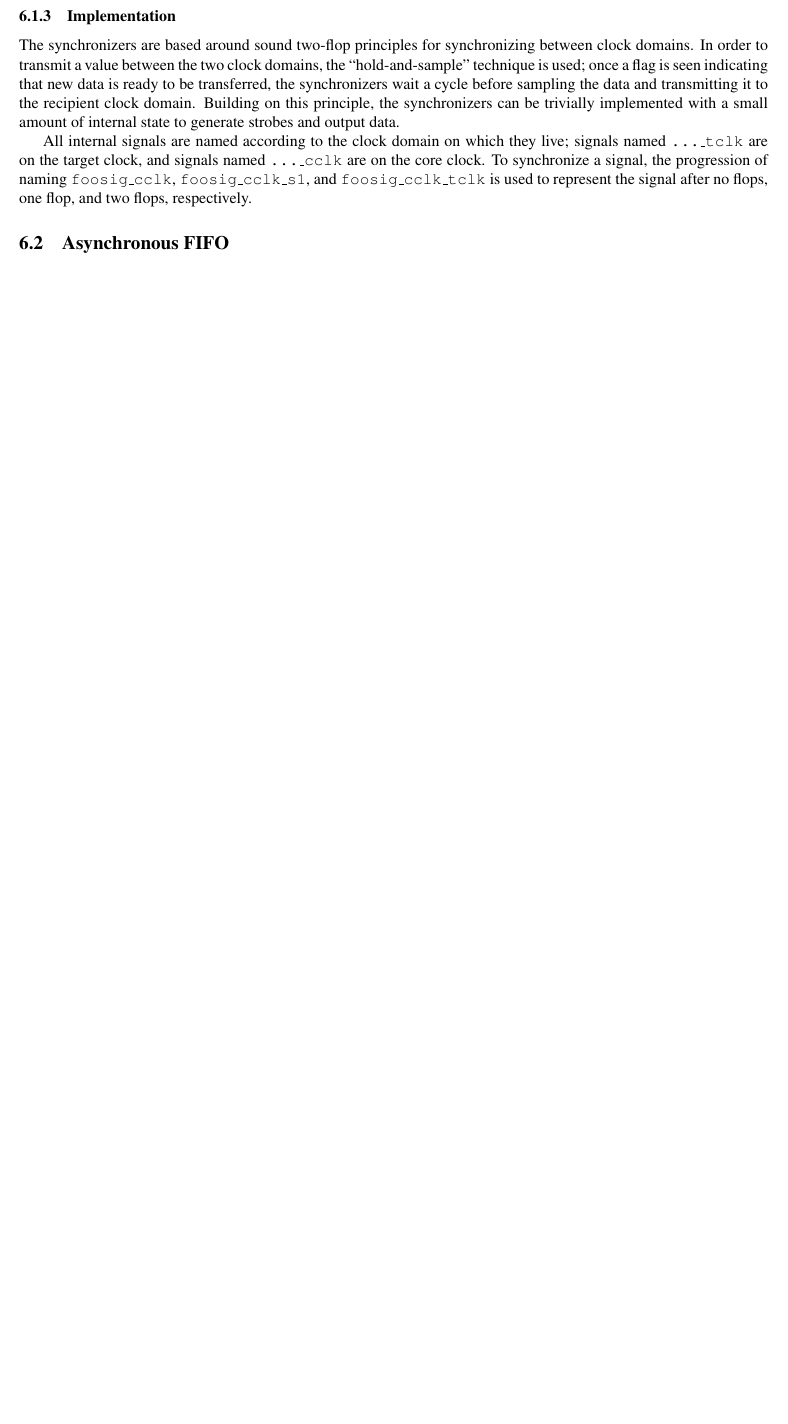
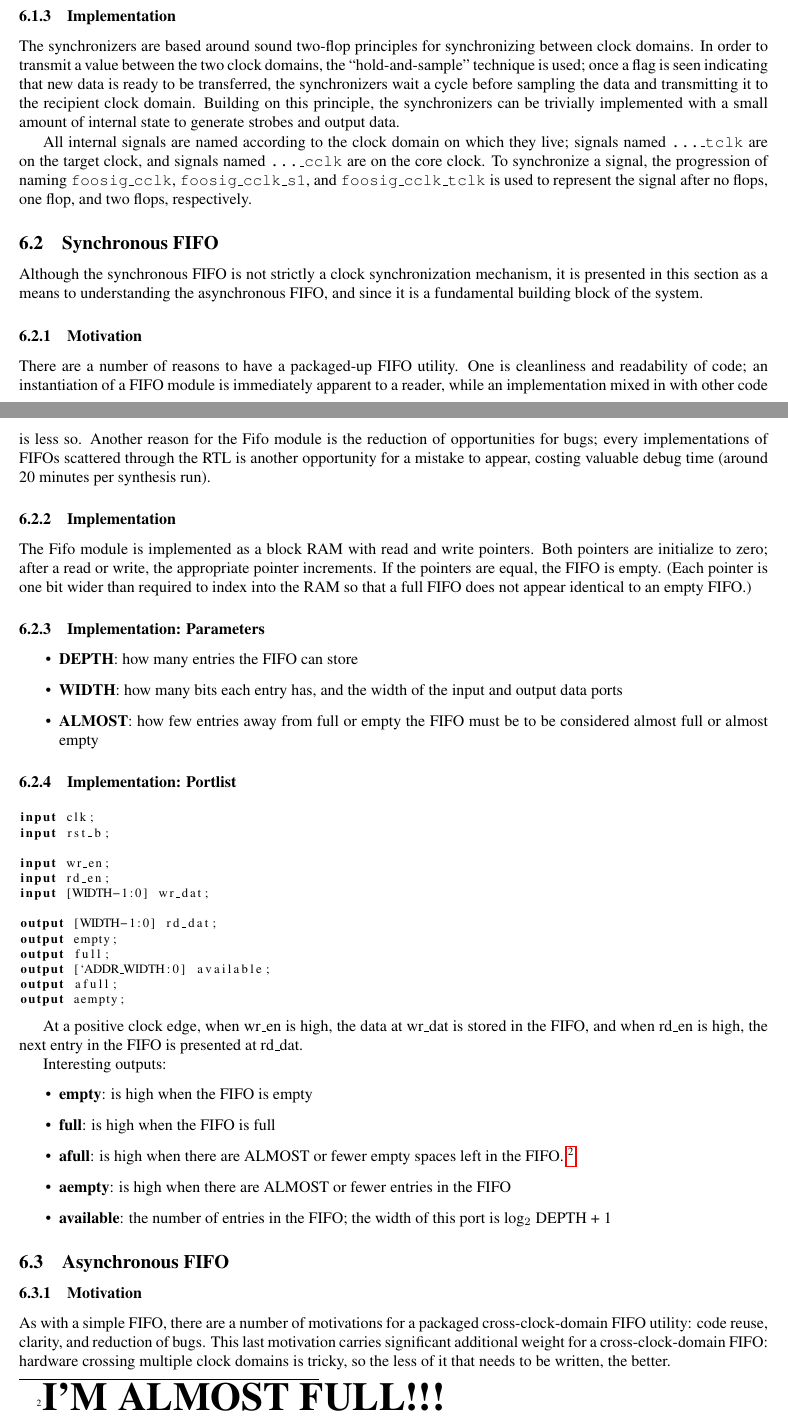
Before and after one commit to teamdragonforce/Paper, a LaTeX paper (writeup.tex): part of page 11 of 18 before the commit and two parts of pages 11 and 12 of 20 after it, the two joined at a grey line, cut so that both start at the same text, the shorter picture padded with empty space. Compiled offline with pdfLaTeX.

Commit message:
Add FIFOs.

```diff
--- a/writeup.tex
+++ b/writeup.tex
@@ -711,6 +711,83 @@ the progression of naming \texttt{foosig\_cclk}, \texttt{foosig\_cclk\_s1},
 and \texttt{foosig\_cclk\_tclk} is used to represent the signal after no
 flops, one flop, and two flops, respectively.
 
+\subsection{Synchronous FIFO}
+
+\label{sec:syncfifo}
+
+Although the synchronous FIFO is not strictly a clock synchronization
+mechanism, it is presented in this section as a means to understanding the
+asynchronous FIFO, and since it is a fundamental building block of the
+system.
+
+\subsubsection{Motivation}
+
+There are a number of reasons to have a packaged-up FIFO utility. One is
+cleanliness and readability of code; an instantiation of a FIFO module is
+immediately apparent to a reader, while an implementation mixed in with
+other code is less so. Another reason for the Fifo module is the reduction
+of opportunities for bugs; every implementations of FIFOs scattered through
+the RTL is another opportunity for a mistake to appear, costing valuable
+debug time (around 20 minutes per synthesis run).
+
+\subsubsection{Implementation}
+
+The Fifo module is implemented as a block RAM with read and write pointers.
+Both pointers are initialize to zero; after a read or write, the appropriate
+pointer increments. If the pointers are equal, the FIFO is empty. (Each
+pointer is one bit wider than required to index into the RAM so that a full
+FIFO does not appear identical to an empty FIFO.)
+
+\subsubsection{Implementation: Parameters}
+
+\begin{itemize}
+\item{\textbf{DEPTH}: how many entries the FIFO can store}
+\item{\textbf{WIDTH}: how many bits each entry has, and the width of the input and
+output data ports}
+\item{\textbf{ALMOST}: how few entries away from full or empty the FIFO must be to be
+considered almost full or almost empty}
+\end{itemize}
+
+\subsubsection{Implementation: Portlist}
+\begin{lstlisting}[basicstyle=\footnotesize,language=Verilog]
+input clk;
+input rst_b;
+
+input wr_en;
+input rd_en;
+input [WIDTH-1:0] wr_dat;
+
+output [WIDTH-1:0] rd_dat;
+output empty;
+output full;
+output [`ADDR_WIDTH:0] available;
+output afull;
+output aempty;
+\end{lstlisting}
+
+At a positive clock edge, when wr\_en is high, the data at wr\_dat is stored
+in the FIFO, and when rd\_en is high, the next entry in the FIFO is presented
+at rd\_dat.
+
+Interesting outputs:
+\begin{itemize}
+\item{\textbf{empty}: is high when the FIFO is empty}
+\item{\textbf{full}: is high when the FIFO is full}
+\item{\textbf{afull}: is high when there are ALMOST or fewer empty spaces left in the
+FIFO. \footnote{\Huge{\textbf{I'M ALMOST FULL!!!}}} }
+\item{\textbf{aempty}: is high when there are ALMOST or fewer entries in the FIFO}
+\item{\textbf{available}: the number of entries in the FIFO; the width of this port is
+log${}_2$ DEPTH + 1}
+\end{itemize}
+
 \subsection{Asynchronous FIFO}
 
 \label{sec:fifo}
+
+\subsubsection{Motivation}
+
+As with a simple FIFO, there are a number of motivations for a packaged
+cross-clock-domain FIFO utility: code reuse, clarity, and reduction of bugs.
+This last motivation carries significant additional weight for a
+cross-clock-domain FIFO: hardware crossing multiple clock domains is tricky,
+so the less of it that needs to be written, the better.
```
Also changed, not shown: writeup.tex (48 more changed lines).
